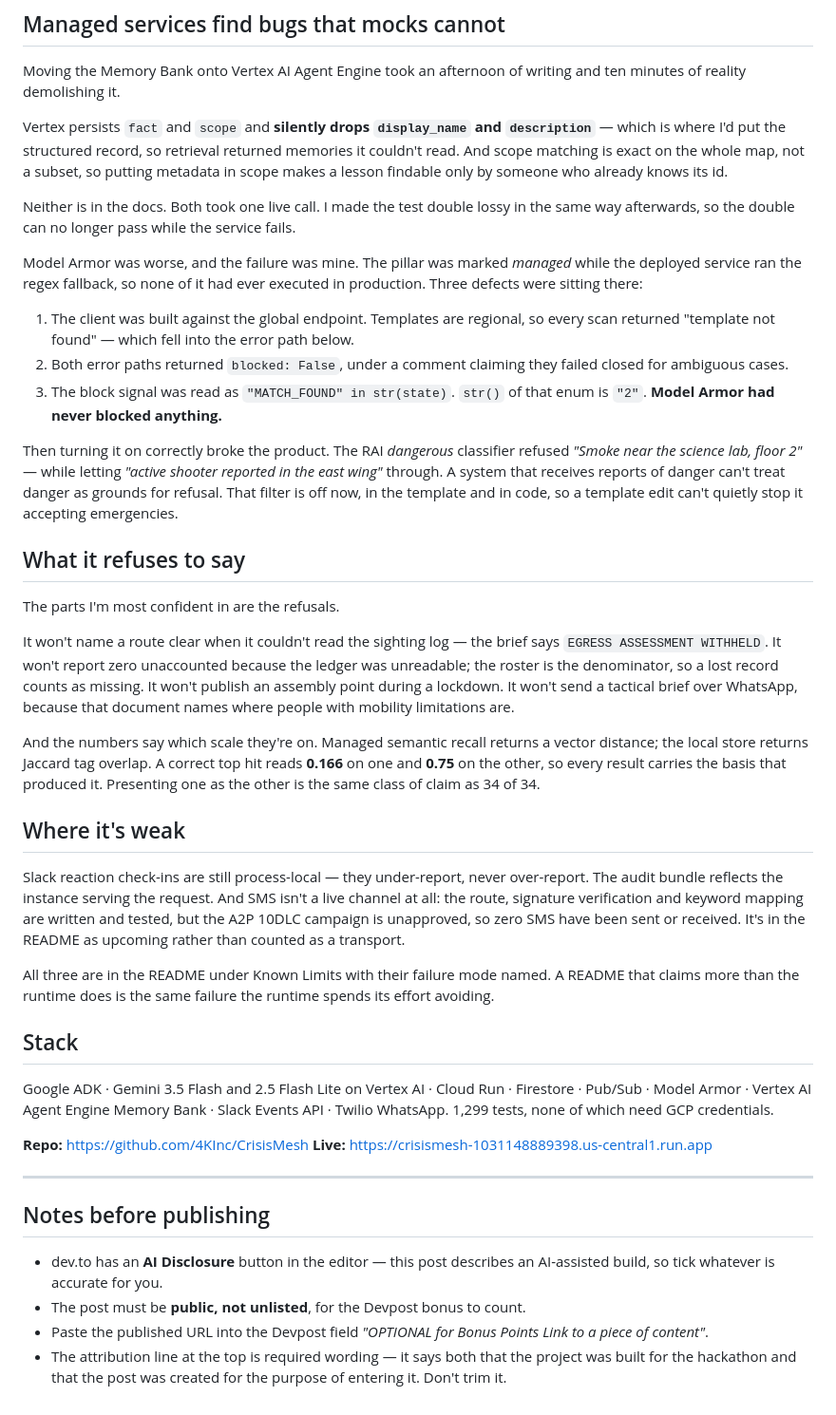
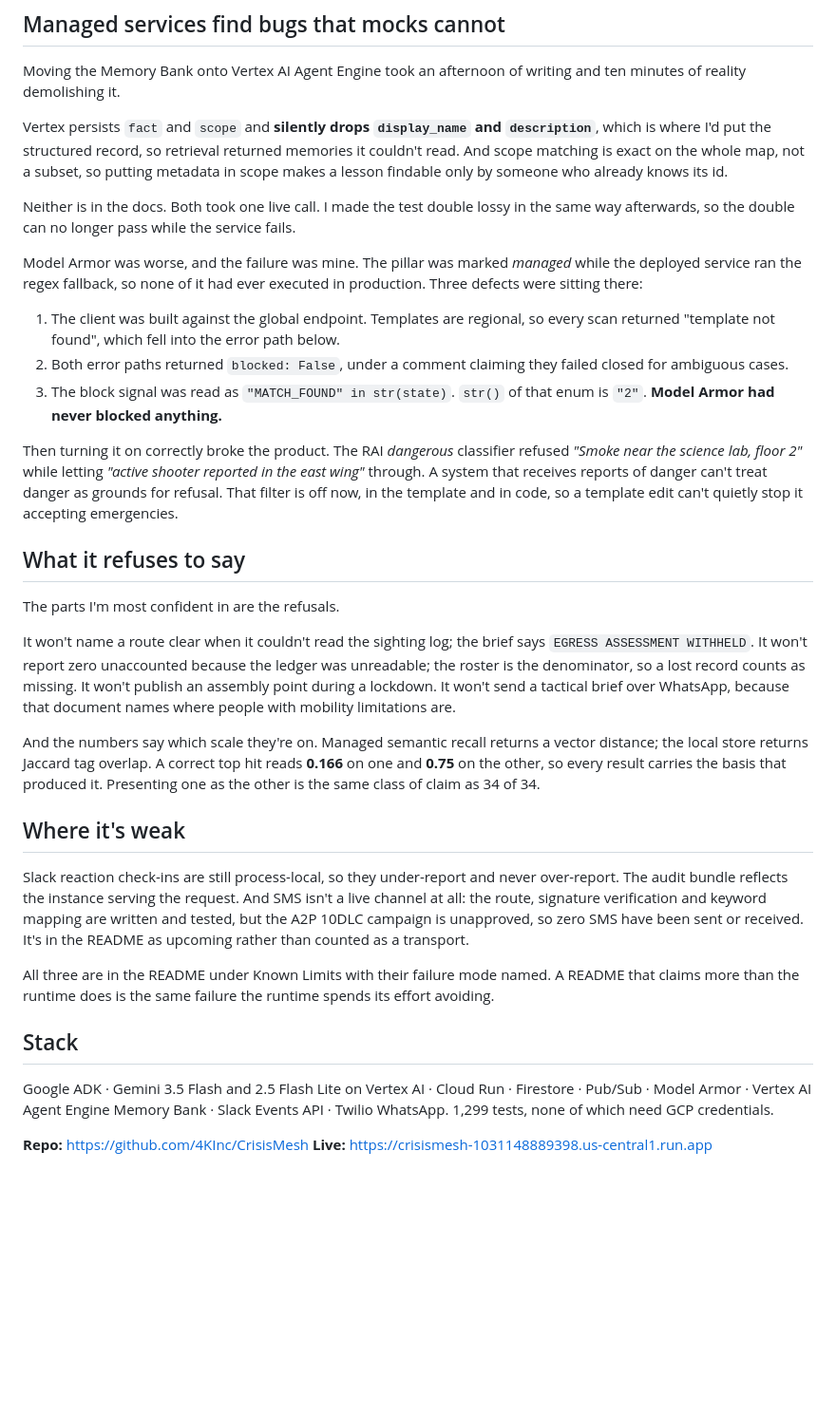
Before and after one commit to 4KInc/CrisisMesh, a Markdown page: docs/stage3/DEVTO_POST.md, the part around one of its changes. Shown at 95% size. Rendered like a GitHub page; blank space fills up the shorter version.

```diff
--- a/docs/stage3/DEVTO_POST.md
+++ b/docs/stage3/DEVTO_POST.md
@@ -86,29 +95,29 @@ Those fail for real reasons.
 
 Moving the Memory Bank onto Vertex AI Agent Engine took an afternoon of writing and ten minutes of reality demolishing it.
 
-Vertex persists `fact` and `scope` and **silently drops `display_name` and `description`** — which is where I'd put the structured record, so retrieval returned memories it couldn't read. And scope matching is exact on the whole map, not a subset, so putting metadata in scope makes a lesson findable only by someone who already knows its id.
+Vertex persists `fact` and `scope` and **silently drops `display_name` and `description`**, which is where I'd put the structured record, so retrieval returned memories it couldn't read. And scope matching is exact on the whole map, not a subset, so putting metadata in scope makes a lesson findable only by someone who already knows its id.
 
 Neither is in the docs. Both took one live call. I made the test double lossy in the same way afterwards, so the double can no longer pass while the service fails.
 
 Model Armor was worse, and the failure was mine. The pillar was marked *managed* while the deployed service ran the regex fallback, so none of it had ever executed in production. Three defects were sitting there:
 
-1. The client was built against the global endpoint. Templates are regional, so every scan returned "template not found" — which fell into the error path below.
+1. The client was built against the global endpoint. Templates are regional, so every scan returned "template not found", which fell into the error path below.
 2. Both error paths returned `blocked: False`, under a comment claiming they failed closed for ambiguous cases.
 3. The block signal was read as `"MATCH_FOUND" in str(state)`. `str()` of that enum is `"2"`. **Model Armor had never blocked anything.**
 
-Then turning it on correctly broke the product. The RAI *dangerous* classifier refused *"Smoke near the science lab, floor 2"* — while letting *"active shooter reported in the east wing"* through. A system that receives reports of danger can't treat danger as grounds for refusal. That filter is off now, in the template and in code, so a template edit can't quietly stop it accepting emergencies.
+Then turning it on correctly broke the product. The RAI *dangerous* classifier refused *"Smoke near the science lab, floor 2"* while letting *"active shooter reported in the east wing"* through. A system that receives reports of danger can't treat danger as grounds for refusal. That filter is off now, in the template and in code, so a template edit can't quietly stop it accepting emergencies.
 
 ## What it refuses to say
 
 The parts I'm most confident in are the refusals.
 
-It won't name a route clear when it couldn't read the sighting log — the brief says `EGRESS ASSESSMENT WITHHELD`. It won't report zero unaccounted because the ledger was unreadable; the roster is the denominator, so a lost record counts as missing. It won't publish an assembly point during a lockdown. It won't send a tactical brief over WhatsApp, because that document names where people with mobility limitations are.
+It won't name a route clear when it couldn't read the sighting log; the brief says `EGRESS ASSESSMENT WITHHELD`. It won't report zero unaccounted because the ledger was unreadable; the roster is the denominator, so a lost record counts as missing. It won't publish an assembly point during a lockdown. It won't send a tactical brief over WhatsApp, because that document names where people with mobility limitations are.
 
 And the numbers say which scale they're on. Managed semantic recall returns a vector distance; the local store returns Jaccard tag overlap. A correct top hit reads **0.166** on one and **0.75** on the other, so every result carries the basis that produced it. Presenting one as the other is the same class of claim as 34 of 34.
 
 ## Where it's weak
 
-Slack reaction check-ins are still process-local — they under-report, never over-report. The audit bundle reflects the instance serving the request. And SMS isn't a live channel at all: the route, signature verification and keyword mapping are written and tested, but the A2P 10DLC campaign is unapproved, so zero SMS have been sent or received. It's in the README as upcoming rather than counted as a transport.
+Slack reaction check-ins are still process-local, so they under-report and never over-report. The audit bundle reflects the instance serving the request. And SMS isn't a live channel at all: the route, signature verification and keyword mapping are written and tested, but the A2P 10DLC campaign is unapproved, so zero SMS have been sent or received. It's in the README as upcoming rather than counted as a transport.
 
 All three are in the README under Known Limits with their failure mode named. A README that claims more than the runtime does is the same failure the runtime spends its effort avoiding.
 
@@ -118,16 +127,3 @@ Google ADK · Gemini 3.5 Flash and 2.5 Flash Lite on Vertex AI · Cloud Run · F
 
 **Repo:** https://github.com/4KInc/CrisisMesh
 **Live:** https://crisismesh-1031148889398.us-central1.run.app
-
----
-
-## Notes before publishing
-
-* dev.to has an **AI Disclosure** button in the editor — this post describes an
-  AI-assisted build, so tick whatever is accurate for you.
-* The post must be **public, not unlisted**, for the Devpost bonus to count.
-* Paste the published URL into the Devpost field *"OPTIONAL for Bonus Points
-  Link to a piece of content"*.
-* The attribution line at the top is required wording — it says both that the
-  project was built for the hackathon and that the post was created for the
-  purpose of entering it. Don't trim it.
```
Also changed, not shown: other parts of docs/stage3/DEVTO_POST.md (+15 -6 lines).
